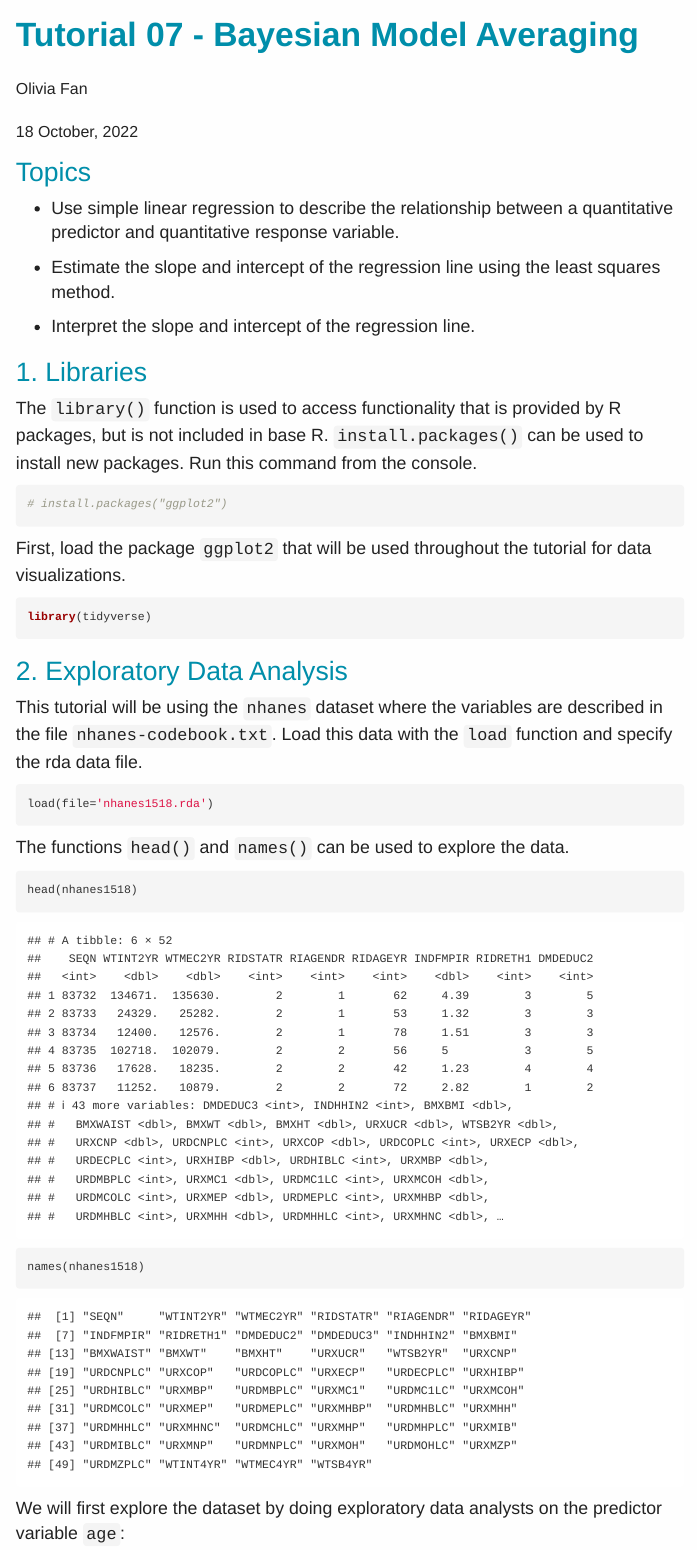
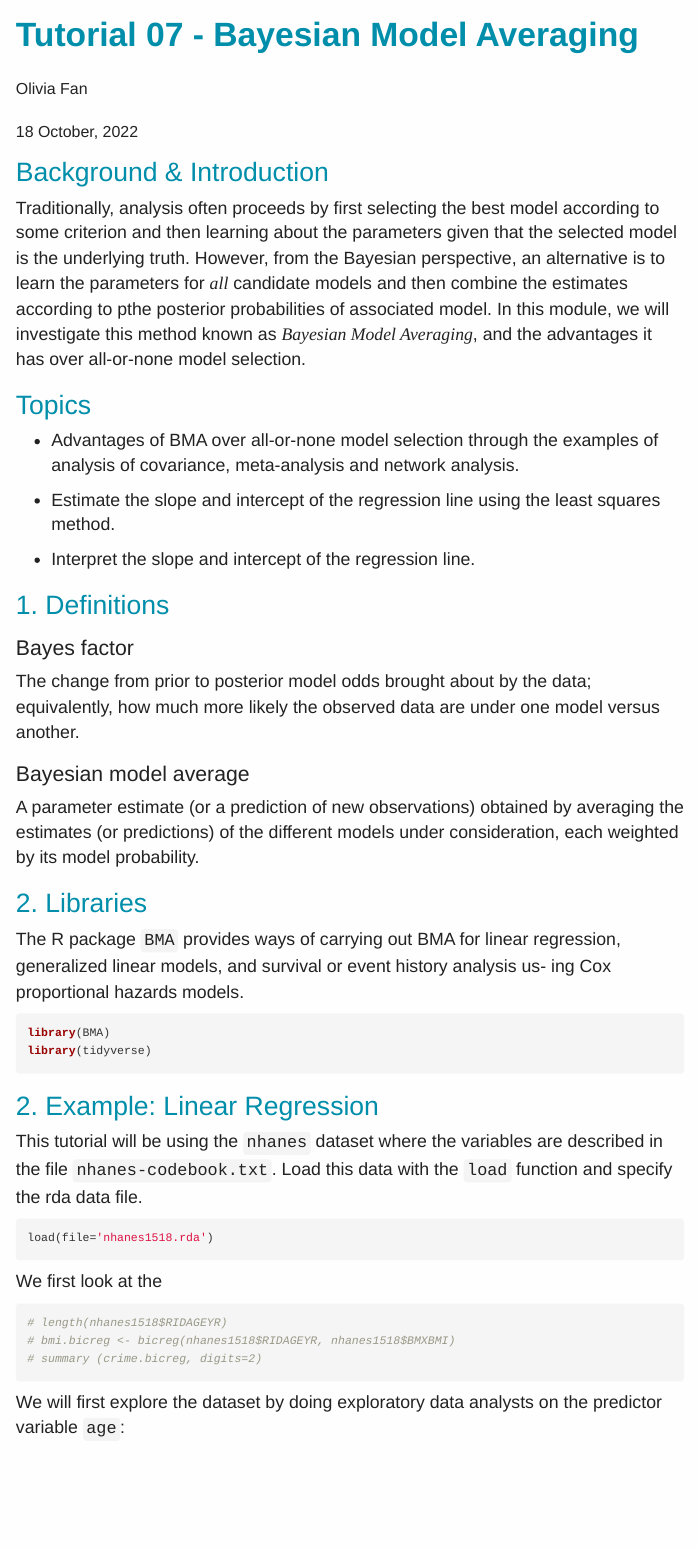
Before and after one commit to oliviafan0703/Chemical-Mixtures, an R Markdown document (static/slides/07-BMA.Rmd): the page in a window 1100 px wide, from its top. Rendered offline with R 4.5, knitr and Pandoc, with nearby package versions; menus at the side of the page are left out.

Commit message:
started on BMA

````diff
--- a/static/slides/07-BMA.Rmd
+++ b/static/slides/07-BMA.Rmd
@@ -17,30 +17,36 @@ knitr::opts_chunk$set(echo = TRUE,
                       message=FALSE)
 ```
 
+## Background & Introduction
+
+Traditionally, analysis often proceeds by first selecting the best model according to some criterion and then learning about the parameters given that the selected model is the underlying truth. However, from the Bayesian perspective, an alternative is to learn the parameters for *all* candidate models and then combine the estimates according to pthe posterior probabilities of associated model. In this module, we will investigate this method known as *Bayesian Model Averaging*, and the advantages it has over all-or-none model selection.
+
 ## Topics
 
-- Use simple linear regression to describe the relationship between a quantitative predictor and quantitative response variable.
+- Advantages of BMA over all-or-none model selection through the examples of analysis of covariance, meta-analysis and network analysis.
 
 - Estimate the slope and intercept of the regression line using the least squares method.
 
 - Interpret the slope and intercept of the regression line.
 
-## 1. Libraries
+## 1. Definitions
 
-The ``library()`` function is used to access functionality that is provided by R packages, but is not included in base R.  ``install.packages()`` can be used to install new packages. Run this command from the console.
+### Bayes factor
+The change from prior to posterior model odds brought about by the data; equivalently, how much more likely the observed data are under one model versus another.
+
+### Bayesian model average
+A parameter estimate (or a prediction of new observations) obtained by averaging the estimates (or predictions) of the different models under consideration, each weighted by its model probability.
+
+## 2. Libraries
+
+The R package `BMA` provides ways of carrying out BMA for linear regression, generalized linear models, and survival or event history analysis us- ing Cox proportional hazards models.
 
 ```{r}
-# install.packages("ggplot2")
-```
-
-First, load the package ``ggplot2`` that will be used throughout the tutorial for data visualizations.
-
-```{r}
+library(BMA)
 library(tidyverse)
 ```
 
-
-## 2. Exploratory Data Analysis
+## 2. Example: Linear Regression
 
 This tutorial will be using the ``nhanes`` dataset where the variables are described in the file `nhanes-codebook.txt`. Load this data with the `load` function and specify the rda data file.
 
@@ -48,11 +54,12 @@ This tutorial will be using the ``nhanes`` dataset where the variables are descr
 load(file='nhanes1518.rda')
 ```
 
-The functions ``head()`` and ``names()`` can be used to explore the data.
+We first look at the
 
 ```{r}
-head(nhanes1518)
-names(nhanes1518)
+# length(nhanes1518$RIDAGEYR)
+# bmi.bicreg <- bicreg(nhanes1518$RIDAGEYR, nhanes1518$BMXBMI)
+# summary (crime.bicreg, digits=2)
 ```
 
 We will first explore the dataset by doing exploratory data analysts on the predictor variable `age`:
````
